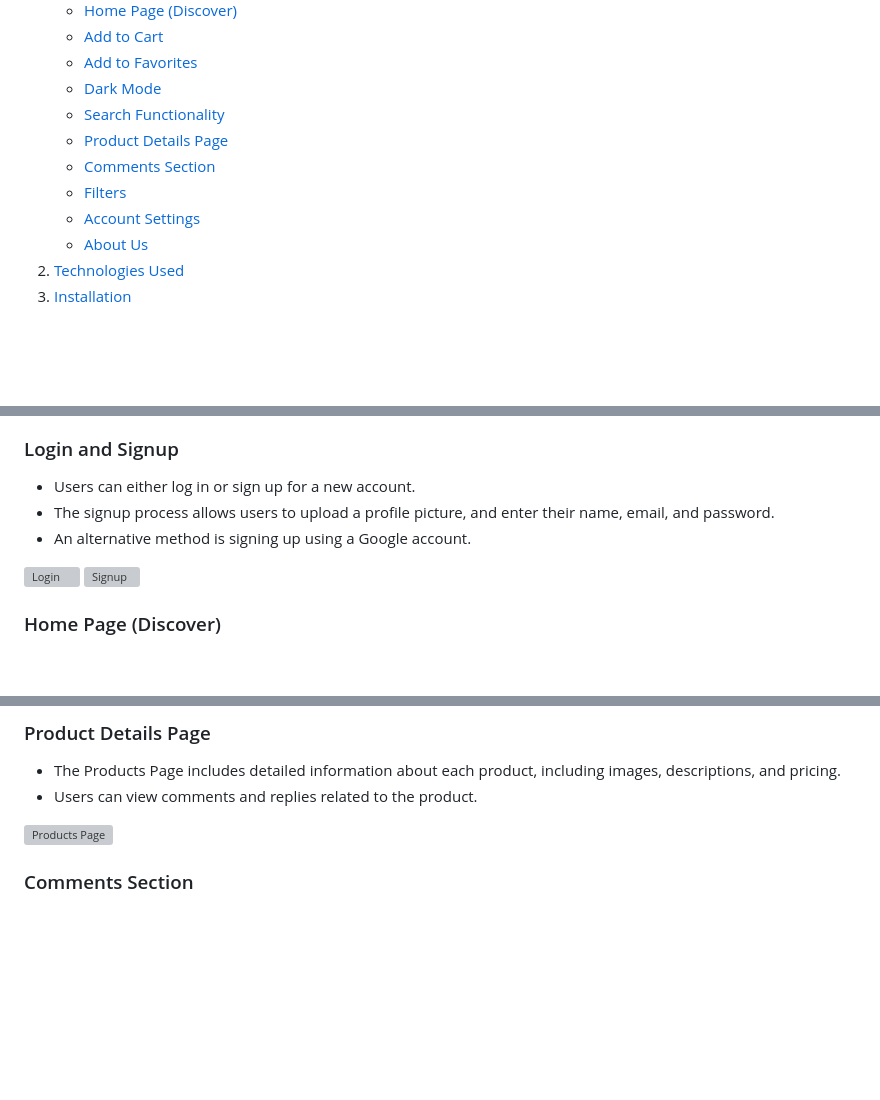
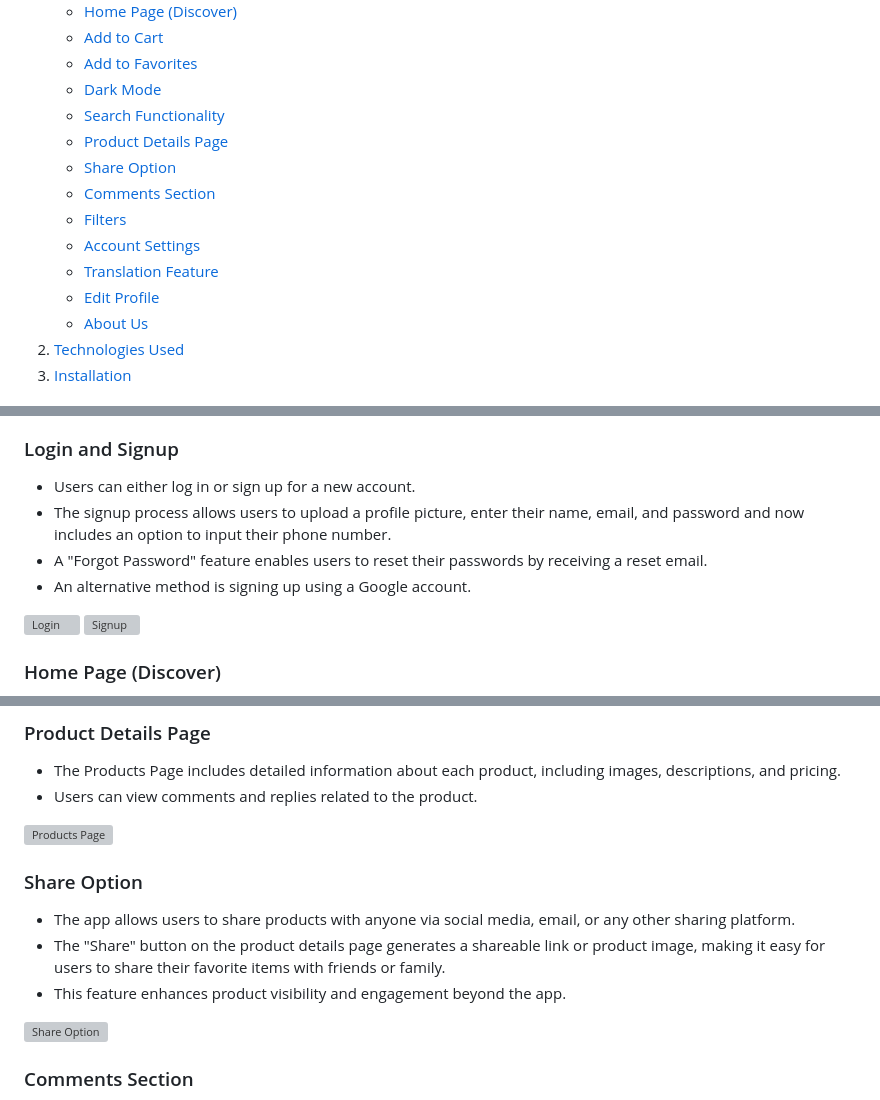
Before and after one commit to Fady2024/Ecommerce-app, a Markdown page: README.md, 3 parts joined by grey strips. GitHub-like rendering; blank space fills up the shorter version; grey boxes are pictures that could not be loaded.

```diff
--- a/README.md
+++ b/README.md
@@ -15,9 +15,12 @@ This e-commerce app was developed by **:**
    - [Dark Mode](#dark-mode)
    - [Search Functionality](#search-functionality)
    - [Product Details Page](#product-details-page)
+   - [Share Option](#share-option)
    - [Comments Section](#comments-section)
    - [Filters](#filters)
    - [Account Settings](#account-settings)
+   - [Translation Feature](#translation-feature)
+   - [Edit Profile](#edit-profile)
    - [About Us](#about-us)
 2. [Technologies Used](#technologies-used)
 3. [Installation](#installation)
@@ -48,8 +51,10 @@ This e-commerce app was developed by **:**
 
 ### Login and Signup
 - Users can either log in or sign up for a new account.
-- The signup process allows users to upload a profile picture, and enter their name, email, and password.
+- The signup process allows users to upload a profile picture, enter their name, email, and password and now includes an option to input their phone number.
+- A "Forgot Password" feature enables users to reset their passwords by receiving a reset email.
 - An alternative method is signing up using a Google account.
+
 <div style="display: flex; justify-content: space-around;">
 <img src="https://github.com/Fady2024/Ecommerce-app/blob/main/App%20Photos/Login%20.png" alt="Login" width="300"/>
 <img src="https://github.com/Fady2024/Ecommerce-app/blob/main/App%20Photos/Signup.png" alt="Signup" width="300"/>
@@ -92,6 +109,13 @@ This e-commerce app was developed by **:**
 - Users can view comments and replies related to the product.
 
 <img src="https://github.com/Fady2024/Ecommerce-app/blob/main/App%20Photos/Products%20Page.png" alt="Products Page" width="300"/>
+
+### Share Option
+- The app allows users to share products with anyone via social media, email, or any other sharing platform.
+- The "Share" button on the product details page generates a shareable link or product image, making it easy for users to share their favorite items with friends or family.
+- This feature enhances product visibility and engagement beyond the app.
+
+<img src="https://github.com/Fady2024/Ecommerce-app/blob/main/App%20Photos/Share.png" alt="Share Option" width="300"/>
 
 ### Comments Section
 - Users can leave comments on products.
```
Also changed, not shown: other parts of README.md (+38 -7 lines).
